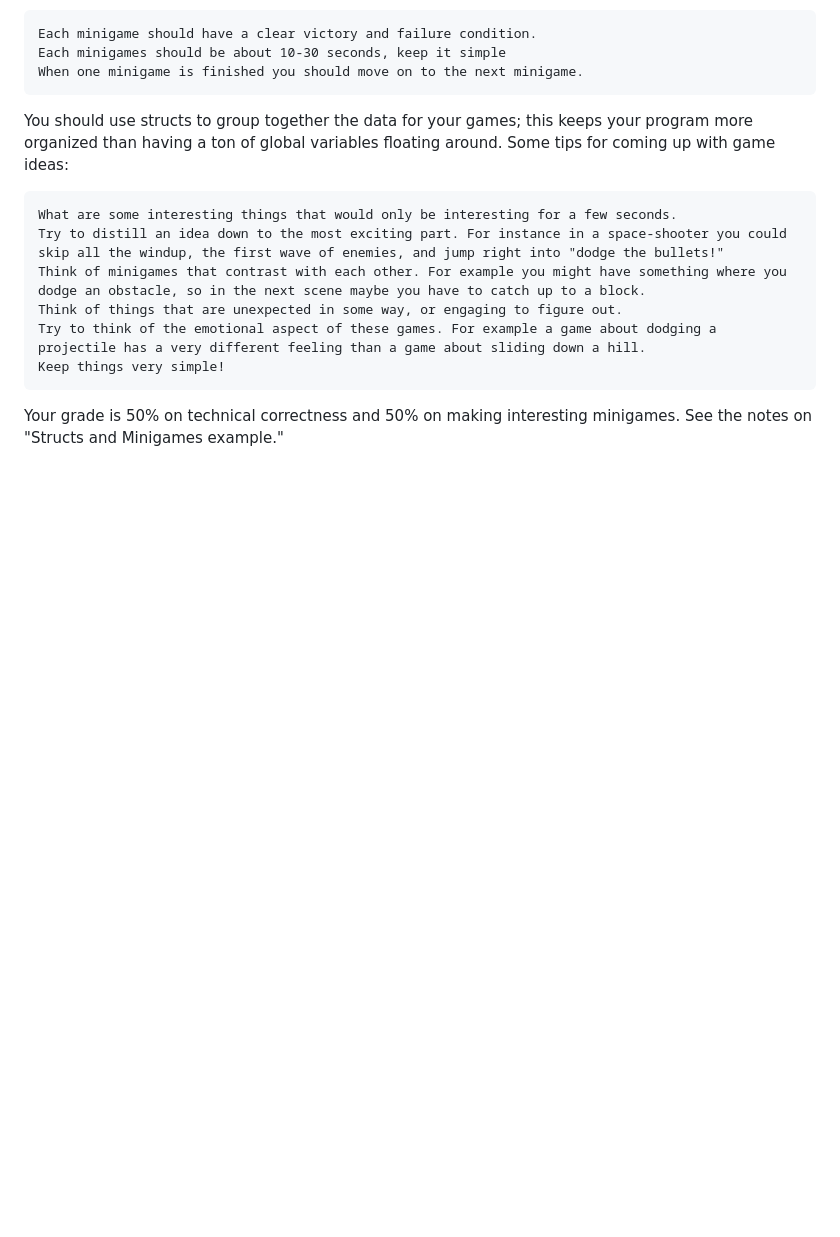
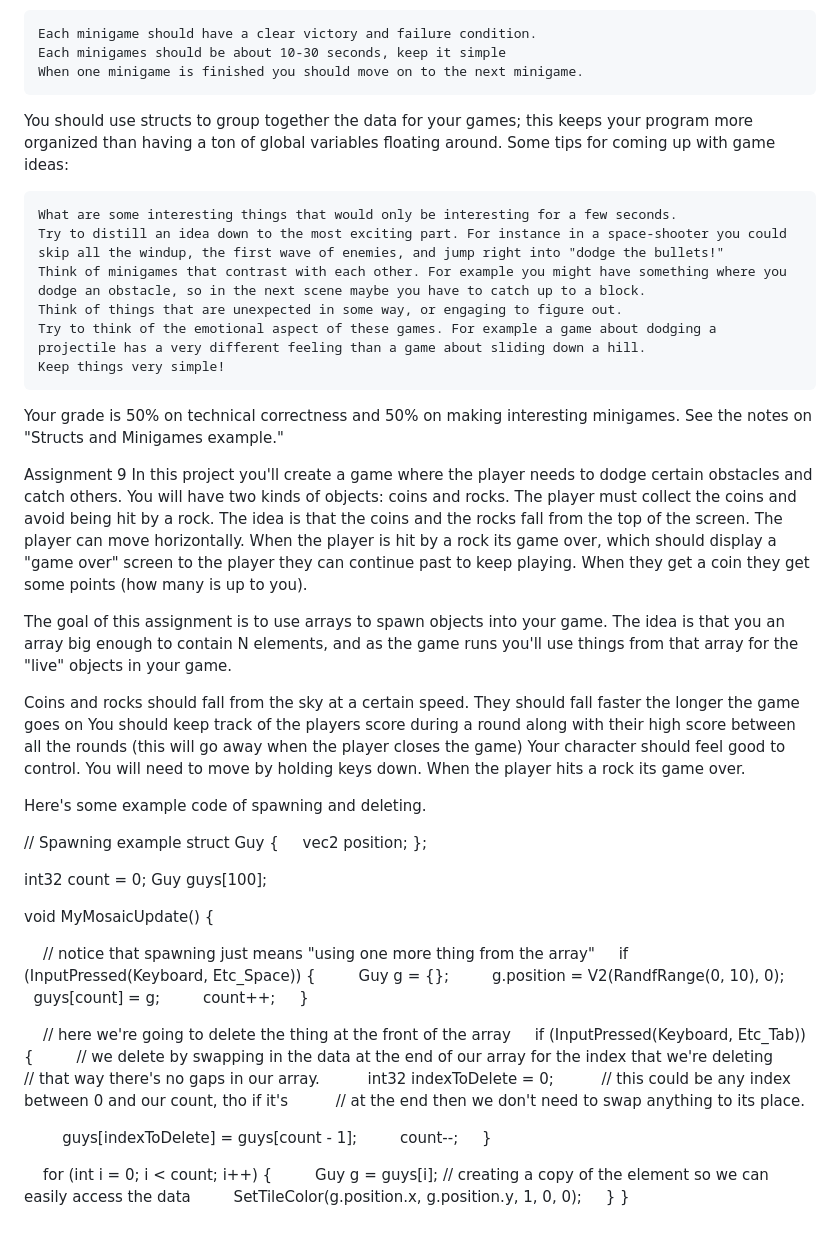
Before and after one commit to pce1991/MosaicBook, a Markdown page: assignments.md, the part around the change. Drawn GitHub-style; blank space fills up the shorter version.

```diff
--- a/assignments.md
+++ b/assignments.md
@@ -259,3 +259,52 @@ Some tips for coming up with game ideas:
 
 Your grade is 50% on technical correctness and 50% on making interesting minigames.
 See the notes on "Structs and Minigames example."
+
+Assignment 9
+In this project you'll create a game where the player needs to dodge certain obstacles and catch others. You will have two kinds of objects: coins and rocks. The player must collect the coins and avoid being hit by a rock. The idea is that the coins and the rocks fall from the top of the screen. The player can move horizontally. When the player is hit by a rock its game over, which should display a "game over" screen to the player they can continue past to keep playing. When they get a coin they get some points (how many is up to you).
+
+The goal of this assignment is to use arrays to spawn objects into your game. The idea is that you an array big enough to contain N elements, and as the game runs you'll use things from that array for the "live" objects in your game.
+
+Coins and rocks should fall from the sky at a certain speed.
+They should fall faster the longer the game goes on
+You should keep track of the players score during a round along with their high score between all the rounds (this will go away when the player closes the game)
+Your character should feel good to control. You will need to move by holding keys down.
+When the player hits a rock its game over.
+
+Here's some example code of spawning and deleting.
+
+// Spawning example
+struct Guy {
+    vec2 position;
+};
+
+int32 count = 0;
+Guy guys[100];
+
+void MyMosaicUpdate() {
+
+    // notice that spawning just means "using one more thing from the array"
+    if (InputPressed(Keyboard, Etc_Space)) {
+        Guy g = {};
+        g.position = V2(RandfRange(0, 10), 0);
+        guys[count] = g;
+        count++;
+    }
+
+    // here we're going to delete the thing at the front of the array
+    if (InputPressed(Keyboard, Etc_Tab)) {
+        // we delete by swapping in the data at the end of our array for the index that we're deleting
+        // that way there's no gaps in our array.
+        int32 indexToDelete = 0;
+        // this could be any index between 0 and our count, tho if it's
+        // at the end then we don't need to swap anything to its place.
+
+        guys[indexToDelete] = guys[count - 1];
+        count--;
+    }
+
+    for (int i = 0; i < count; i++) {
+        Guy g = guys[i]; // creating a copy of the element so we can easily access the data
+        SetTileColor(g.position.x, g.position.y, 1, 0, 0);
+    }
+}
```
